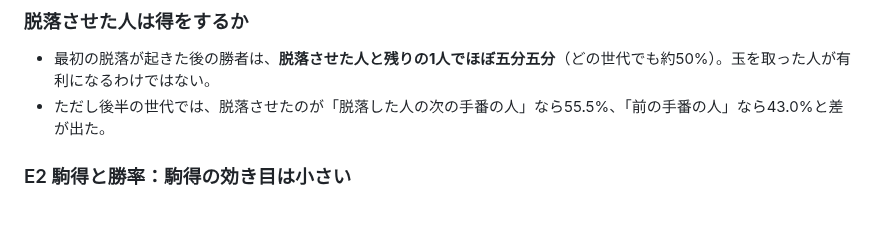
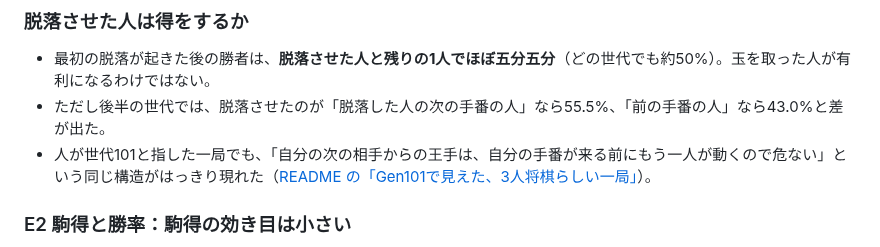
Before and after one commit to sphosino/shogi3, a Markdown page: docs/experiments.md, the part around the change. Rendered like a GitHub page; blank space fills up the shorter version.

```diff
--- a/docs/experiments.md
+++ b/docs/experiments.md
@@ -72,6 +72,7 @@ research_plan.md の問い（Q2〜Q5）を調べる実験。**分析に必要な
 
 - 最初の脱落が起きた後の勝者は、**脱落させた人と残りの1人でほぼ五分五分**（どの世代でも約50%）。玉を取った人が有利になるわけではない。
 - ただし後半の世代では、脱落させたのが「脱落した人の次の手番の人」なら55.5%、「前の手番の人」なら43.0%と差が出た。
+- 人が世代101と指した一局でも、「自分の次の相手からの王手は、自分の手番が来る前にもう一人が動くので危ない」という同じ構造がはっきり現れた（[README の「Gen101で見えた、3人将棋らしい一局」](../README.md#gen101で見えた3人将棋らしい一局)）。
 
 ### E2 駒得と勝率：駒得の効き目は小さい
 
```
Also changed, not shown: README.md (+5 -3 lines).
